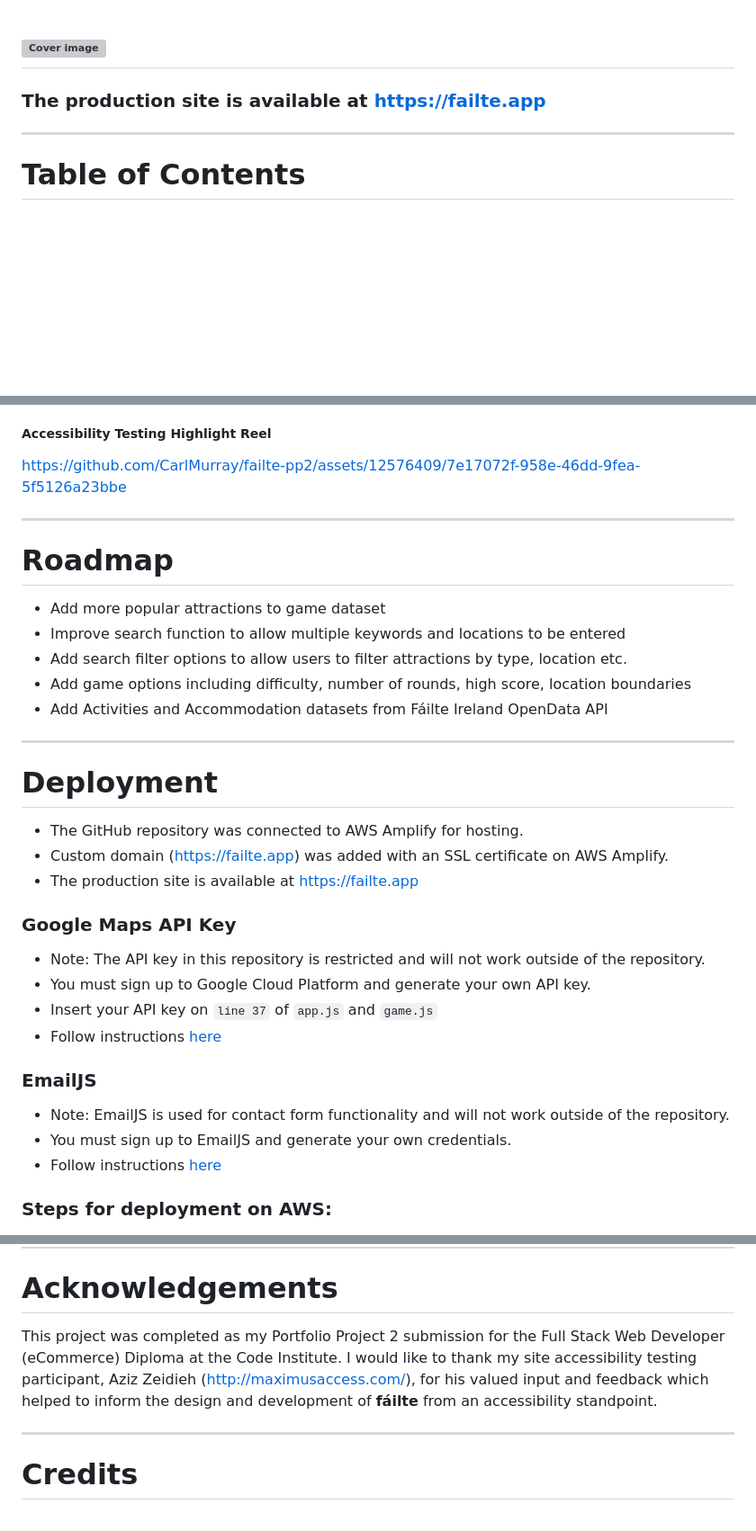
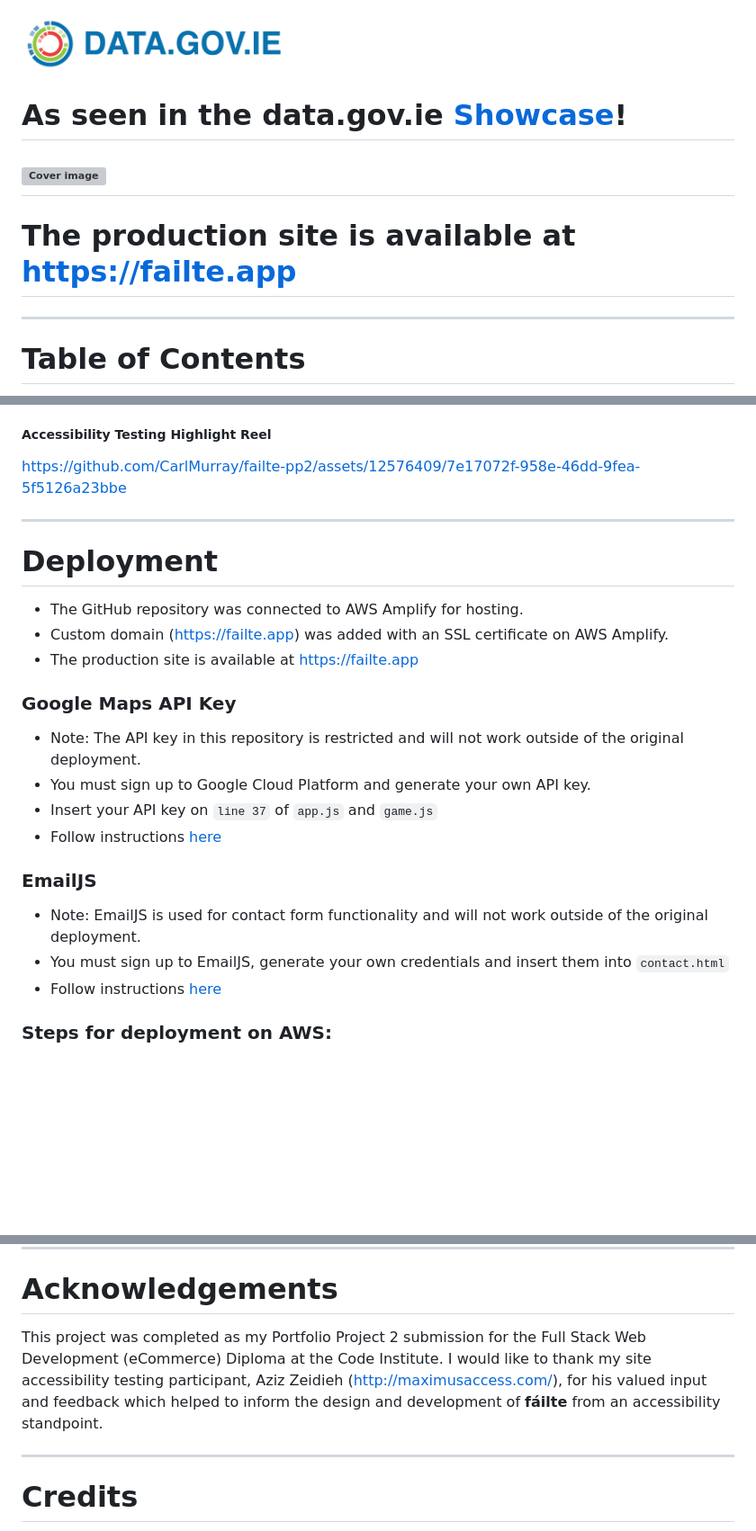
Before and after one commit to CarlMurray/failte-pp2, a Markdown page: README.md, 3 parts joined by grey strips. Shown: that part at 90% size. GitHub-like rendering; pictures changed too: assets/readme/img/datagovie.png (added); blank space fills up the shorter version; grey boxes are pictures that could not be loaded.

Commit message:
add data.gov.ie showcase; minor wording changes

```diff
--- a/README.md
+++ b/README.md
@@ -1,6 +1,10 @@
+<img src="assets/readme/img/datagovie.png" alt= “data.gov.ie” width="300px" height="value">
+
+# As seen in the **data.gov.ie** [Showcase](https://data.gov.ie/showcase/failte-discover-ireland-s-hidden-gems)!
+
 ![Cover image](assets/readme/img/cover-img.jpg "Cover image")
 ---
-### The production site is available at https://failte.app
+# The production site is available at https://failte.app
 ---
 # Table of Contents
 
@@ -263,15 +279,6 @@ https://github.com/CarlMurray/failte-pp2/assets/12576409/7e17072f-958e-46dd-9fea
 
 ---
 
-# Roadmap
-- Add more popular attractions to game dataset
-- Improve search function to allow multiple keywords and locations to be entered
-- Add search filter options to allow users to filter attractions by type, location etc.
-- Add game options including difficulty, number of rounds, high score, location boundaries
-- Add Activities and Accommodation datasets from Fáilte Ireland OpenData API
-
----
-
 # Deployment
 
 - The GitHub repository was connected to AWS Amplify for hosting.
@@ -280,15 +287,15 @@ https://github.com/CarlMurray/failte-pp2/assets/12576409/7e17072f-958e-46dd-9fea
 
 ### Google Maps API Key
 
-- Note: The API key in this repository is restricted and will not work outside of the repository.
+- Note: The API key in this repository is restricted and will not work outside of the original deployment.
 - You must sign up to Google Cloud Platform and generate your own API key.
 - Insert your API key on `line 37` of `app.js` and `game.js`
 - Follow instructions [here](https://developers.google.com/maps/documentation/javascript/get-api-key)
 
 ### EmailJS
 
-- Note: EmailJS is used for contact form functionality and will not work outside of the repository.
-- You must sign up to EmailJS and generate your own credentials.
+- Note: EmailJS is used for contact form functionality and will not work outside of the original deployment.
+- You must sign up to EmailJS, generate your own credentials and insert them into `contact.html`
 - Follow instructions [here](https://www.emailjs.com/docs/tutorial/overview/)
 
 ### Steps for deployment on AWS:
@@ -334,7 +341,7 @@ https://github.com/CarlMurray/failte-pp2/assets/12576409/7e17072f-958e-46dd-9fea
 
 # Acknowledgements
 
-This project was completed as my Portfolio Project 2 submission for the Full Stack Web Developer (eCommerce) Diploma at the Code Institute. I would like to thank my site accessibility testing participant, Aziz Zeidieh (http://maximusaccess.com/), for his valued input and feedback which helped to inform the design and development of **fáilte** from an accessibility standpoint.
+This project was completed as my Portfolio Project 2 submission for the Full Stack Web Development (eCommerce) Diploma at the Code Institute. I would like to thank my site accessibility testing participant, Aziz Zeidieh (http://maximusaccess.com/), for his valued input and feedback which helped to inform the design and development of **fáilte** from an accessibility standpoint.
 
 ---
 
```
Also changed, not shown: other parts of README.md (+13 -1 lines).
